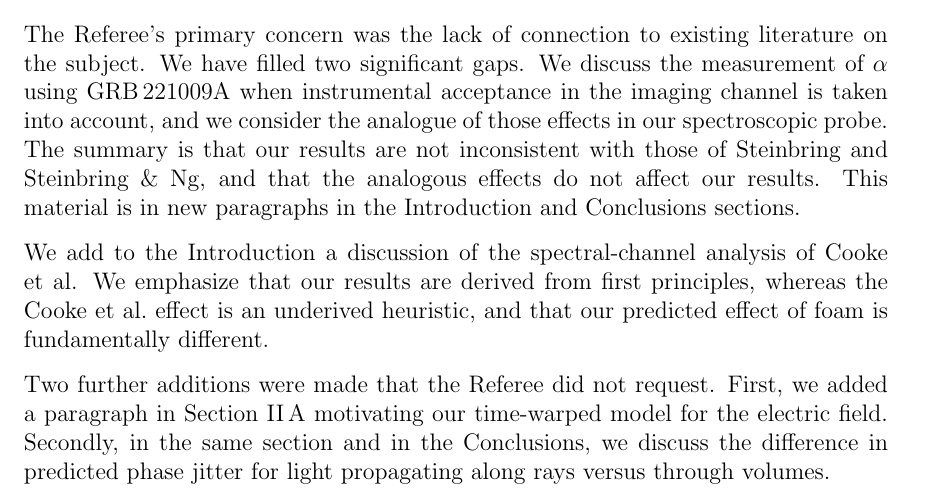
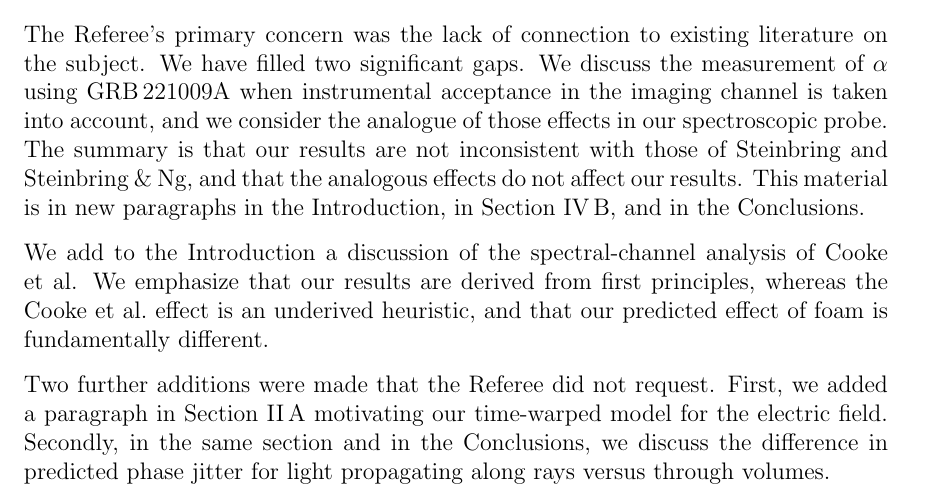
Before and after one commit to AlexGKim/foam-g1, a LaTeX letter (response.tex): part of page 1 of 5, cut so that both start at the same text. Compiled offline with pdfLaTeX.

Commit message:
Name Sec. IV B among the locations of the new imaging material
The letter listed the Introduction and Conclusions, but a good deal of the
instrumental-acceptance and mapping discussion sits in Sec. IV B.

Co-Authored-By: Claude Opus 5 <noreply@anthropic.com>

```diff
--- a/response.tex
+++ b/response.tex
@@ -44,7 +44,7 @@ in the imaging channel is taken into account, and we consider the analogue of
 those effects in our spectroscopic probe.  The summary is that our results
 are not inconsistent with those of Steinbring and Steinbring \& Ng, and that
 the analogous effects do not affect our results.  This material is in new
-paragraphs in the Introduction and Conclusions sections.
+paragraphs in the Introduction, in Section~IV\,B, and in the Conclusions.
 
 We add to the Introduction a discussion of the spectral-channel analysis of
 Cooke et al.  We emphasize that our results are derived from first
```
